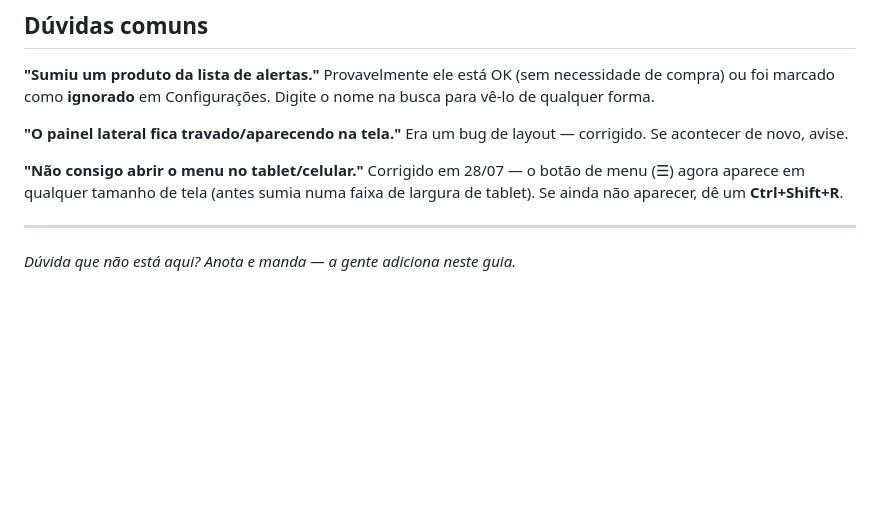
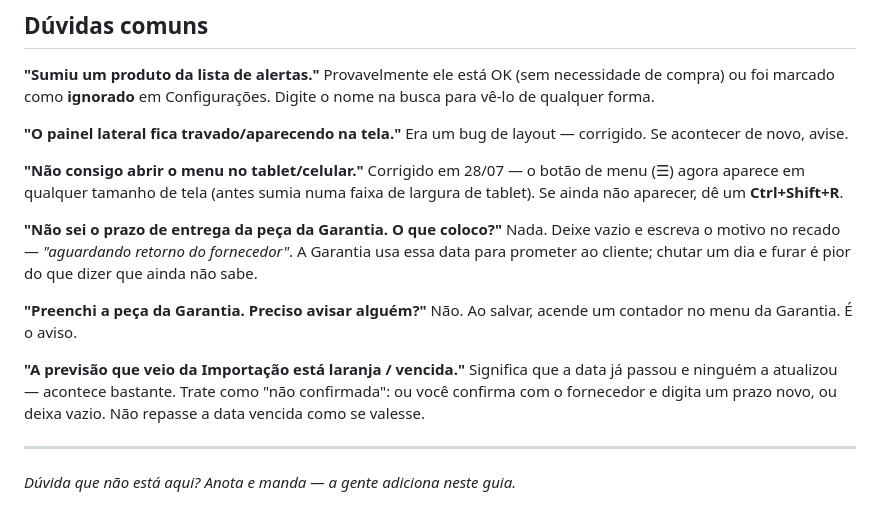
Before and after one commit to leobononi2906/bononi-compras, a Markdown page: docs/GUIA-DE-USO.md, the part around one of its changes. Rendered like a GitHub page; blank space fills up the shorter version.

```diff
--- a/docs/GUIA-DE-USO.md
+++ b/docs/GUIA-DE-USO.md
@@ -144,6 +192,19 @@ Era um bug de layout — corrigido. Se acontecer de novo, avise.
 **"Não consigo abrir o menu no tablet/celular."**
 Corrigido em 28/07 — o botão de menu (☰) agora aparece em qualquer tamanho de tela (antes sumia numa faixa de largura de tablet). Se ainda não aparecer, dê um **Ctrl+Shift+R**.
 
+**"Não sei o prazo de entrega da peça da Garantia. O que coloco?"**
+Nada. Deixe vazio e escreva o motivo no recado — *"aguardando retorno do
+fornecedor"*. A Garantia usa essa data para prometer ao cliente; chutar um dia e
+furar é pior do que dizer que ainda não sabe.
+
+**"Preenchi a peça da Garantia. Preciso avisar alguém?"**
+Não. Ao salvar, acende um contador no menu da Garantia. É o aviso.
+
+**"A previsão que veio da Importação está laranja / vencida."**
+Significa que a data já passou e ninguém a atualizou — acontece bastante. Trate
+como "não confirmada": ou você confirma com o fornecedor e digita um prazo novo,
+ou deixa vazio. Não repasse a data vencida como se valesse.
+
 ---
 
 *Dúvida que não está aqui? Anota e manda — a gente adiciona neste guia.*
```
Also changed, not shown: other parts of docs/GUIA-DE-USO.md (+50 -2 lines).
